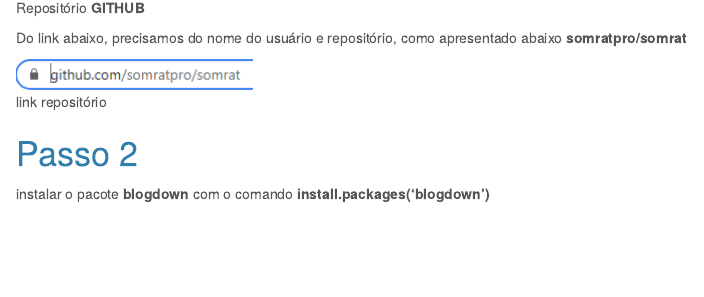
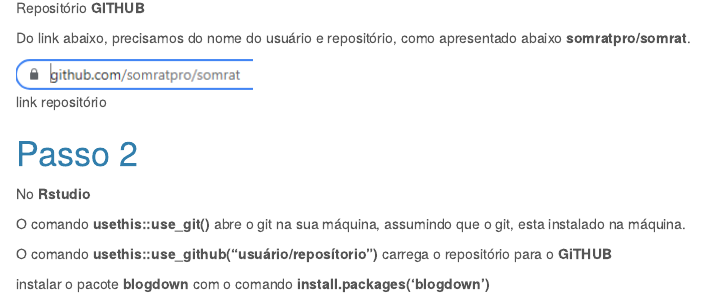
Before and after one commit to AndresonAzevedo/Site_Andressa, an R Markdown document (tutorial_construcao_site/Tutorial_construir_site.Rmd): the page in a window 1100 px wide, from 1680 px down. The pictures show the output file tutorial_construcao_site/Tutorial_construir_site.html that the author committed with the source, opened offline.

Commit message:
Initial commit

```diff
--- a/tutorial_construcao_site/Tutorial_construir_site.Rmd
+++ b/tutorial_construcao_site/Tutorial_construir_site.Rmd
@@ -24,11 +24,20 @@ Após clicar em **download** você será direcionado para o diretório no **GITH
 
 ![Repositório **GITHUB**](img/repositorio_site_github.png)
 
-Do link abaixo, precisamos do nome do usuário e repositório, como apresentado abaixo **somratpro/somrat**
+Do link abaixo, precisamos do nome do usuário e repositório, como apresentado abaixo **somratpro/somrat**.
 
 ![link repositório](img/link_repositorio_site.png)
 
 
 # Passo 2
 
+No **Rstudio**
+
+
+O comando **usethis::use_git()** abre o git na sua máquina, assumindo que o git, esta instalado na máquina.
+
+
+O comando **usethis::use_github("usuário/reposítorio")** carrega o repositório para o **GiTHUB**
+
+
 instalar o pacote **blogdown** com o comando **install.packages('blogdown')**
```
Also changed, not shown: tutorial_construcao_site/Tutorial_construir_site.html.
